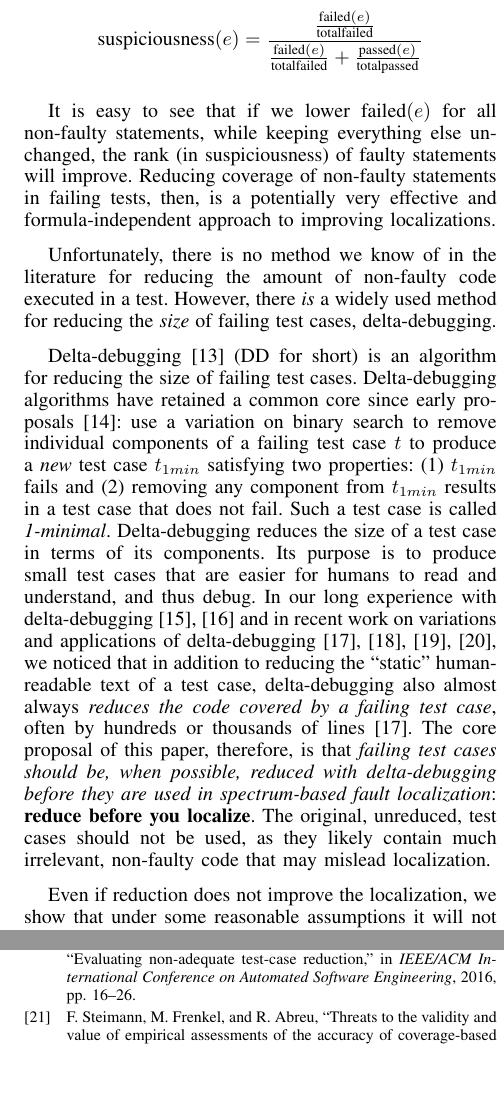
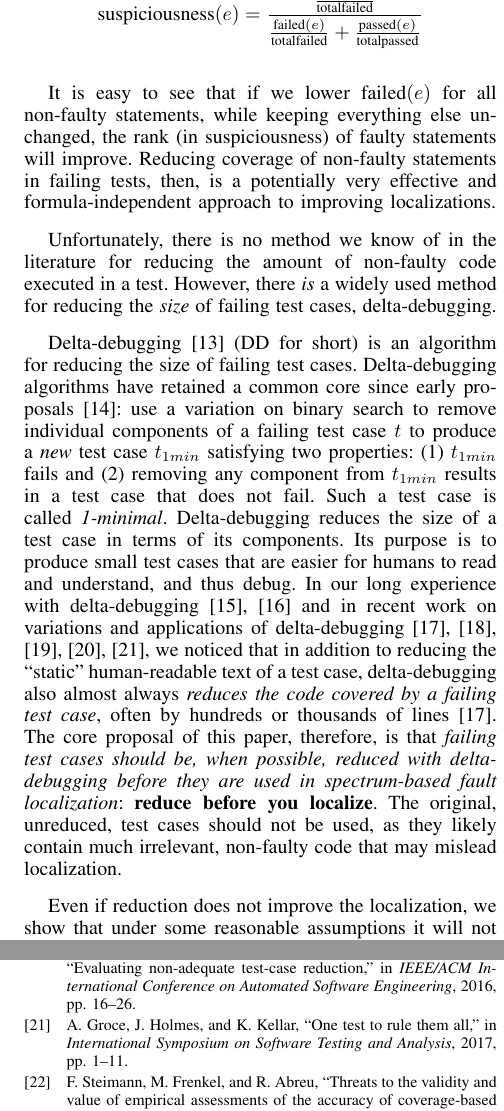
Before and after one commit to amchristi/seke2016, a LaTeX paper (paper/mintest.tex, which reads paper/bibliography.bib, paper/intro.tex): two parts of the columns of pages 2 and 8 of 8, joined at a grey line, cut at the place of the change, the shorter picture padded with empty space. Compiled offline with pdfLaTeX.

Commit message:
fix text

```diff
--- a/paper/bibliography.bib
+++ b/paper/bibliography.bib
@@ -81,6 +81,15 @@
   pages     = {257--267},
   year      = {2013}
 }
+
+@inproceedings{OneTest,
+  author = "Alex Groce and Josie Holmes and Kevin Kellar",
+  title = "One Test to Rule Them All",
+  booktitle = "International Symposium on Software Testing and Analysis",
+  year = 2017,
+  pages = "1--11"
+  }
+
 
 @inproceedings{NonAdeq,
  author = {Alipour, Mohammad Amin and Shi, August and Gopinath, Rahul and Marinov, Darko and Groce, Alex},
--- a/paper/intro.tex
+++ b/paper/intro.tex
@@ -83,7 +83,7 @@ components.  Its purpose is to produce small test cases that are
 easier for humans to read and understand, and thus debug.  In our long
 experience with delta-debugging \cite{ICSEDiff,AMAI} and in recent
 work on variations and applications of delta-debugging
-\cite{icst2014,issta14,PLDI13,NonAdeq}, we noticed that in addition to
+\cite{icst2014,issta14,PLDI13,NonAdeq,OneTest}, we noticed that in addition to
 reducing the ``static'' human-readable text of a test case,
 delta-debugging also almost always \emph{reduces the code covered by a
 failing test case}, often by hundreds or thousands of lines
```
Also changed, not shown: paper/currentdraft.pdf.
